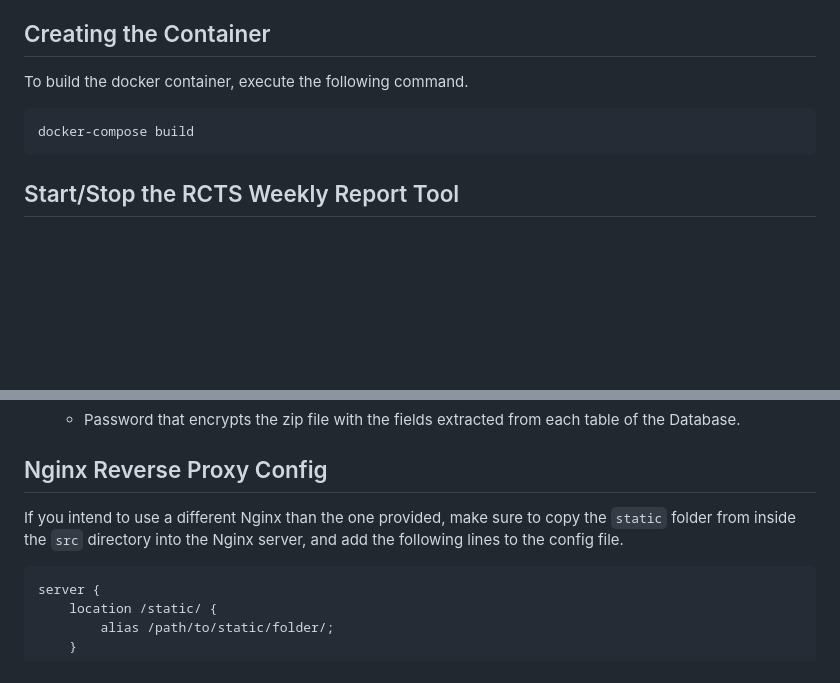
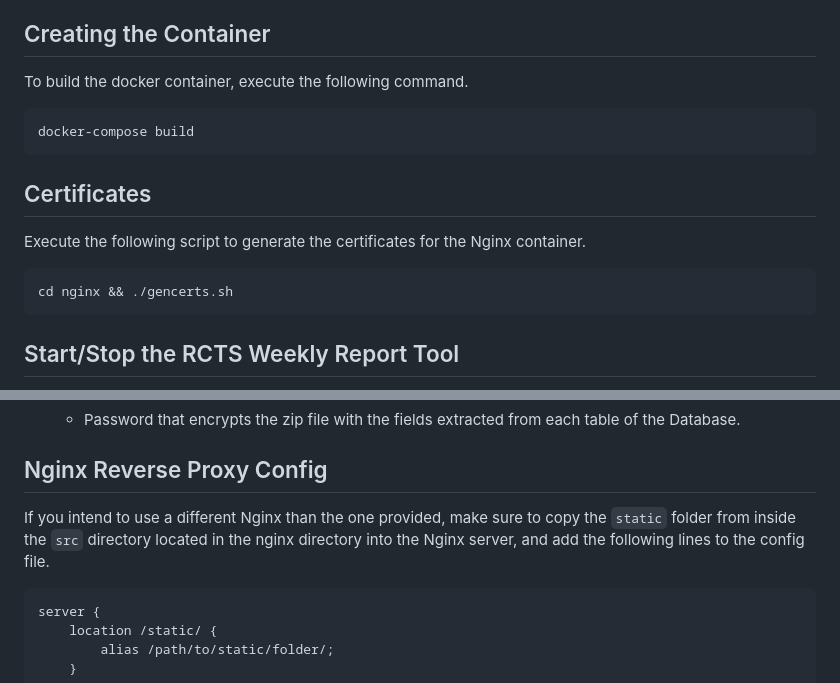
Before and after one commit to csirt-ipb-pt/rcts_weekly_report_tool, a Markdown page: README.md, 2 parts joined by grey strips. Drawn GitHub-style; blank space fills up the shorter version.

Commit message:
ENH: Update README.

````diff
--- a/README.md
+++ b/README.md
@@ -150,6 +150,14 @@ To build the docker container, execute the following command.
 docker-compose build
 ```
 
+## Certificates
+
+Execute the following script to generate the certificates for the Nginx container.
+
+```
+cd nginx && ./gencerts.sh
+```
+
 ## Start/Stop the RCTS Weekly Report Tool
 
 To start the container, execute the following command.
@@ -202,7 +210,7 @@ These variables can be found on the [docker-compose.yaml](./docker-compose.yml)
 
 ## Nginx Reverse Proxy Config
 
-If you intend to use a different Nginx than the one provided, make sure to copy the `static` folder from inside the `src` directory into the Nginx server, and add the following lines to the config file.
+If you intend to use a different Nginx than the one provided, make sure to copy the `static` folder from inside the `src` directory located in the nginx directory into the Nginx server, and add the following lines to the config file.
 
 ```
 server {
````
